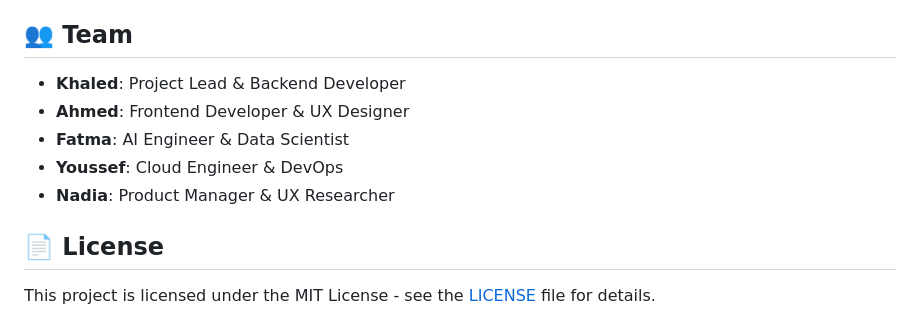
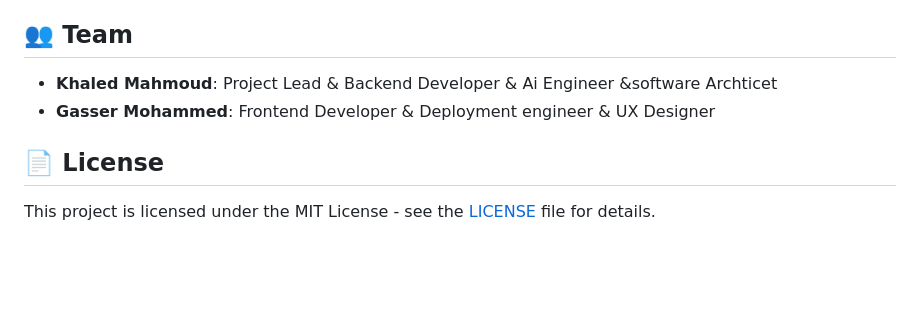
Before and after one commit to k5602/Helthana, a Markdown page: README.md, the part around the change printed below. Drawn GitHub-style; blank space fills up the shorter version.

```diff
--- a/README.md
+++ b/README.md
@@ -239,11 +467,9 @@ docker-compose up --build
 
 ## 👥 Team
 
-- **Khaled**: Project Lead & Backend Developer
-- **Ahmed**: Frontend Developer & UX Designer
-- **Fatma**: AI Engineer & Data Scientist
-- **Youssef**: Cloud Engineer & DevOps
-- **Nadia**: Product Manager & UX Researcher
+- **Khaled Mahmoud**: Project Lead & Backend Developer & Ai Engineer &software Archticet
+- **Gasser Mohammed**: Frontend Developer & Deployment engineer & UX Designer
+
 
 ## 📄 License
 
```
Also changed, not shown: other parts of README.md (+251 -23 lines).
